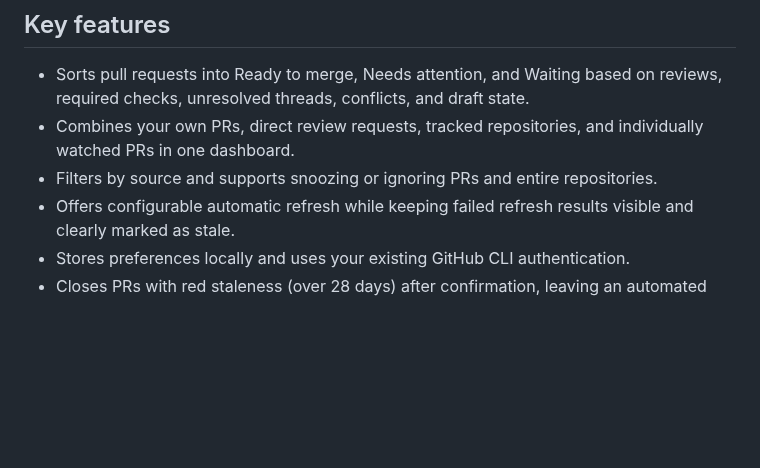
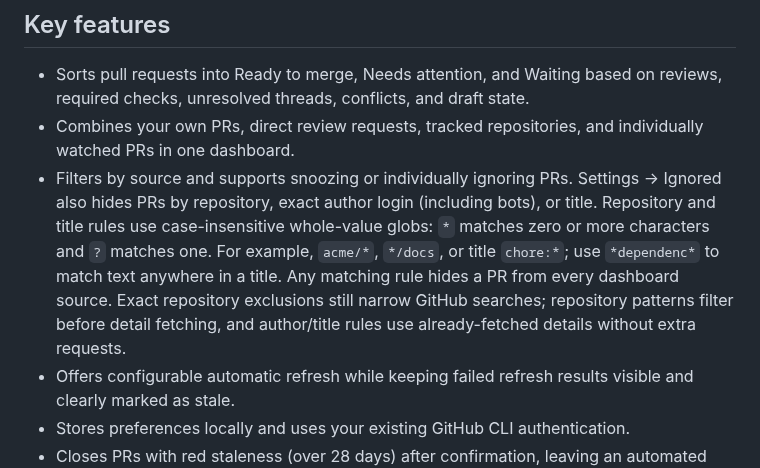
Before and after one commit to pablaber/pr-desk, a Markdown page: README.md, the part around the change. Rendered like a GitHub page; blank space fills up the shorter version.

Commit message:
feat: add author and title ignore rules (#51)

```diff
--- a/README.md
+++ b/README.md
@@ -52,7 +52,13 @@ PR Desk has no in-app updater.
   reviews, required checks, unresolved threads, conflicts, and draft state.
 - Combines your own PRs, direct review requests, tracked repositories, and individually
   watched PRs in one dashboard.
-- Filters by source and supports snoozing or ignoring PRs and entire repositories.
+- Filters by source and supports snoozing or individually ignoring PRs. Settings → Ignored
+  also hides PRs by repository, exact author login (including bots), or title. Repository and
+  title rules use case-insensitive whole-value globs: `*` matches zero or more characters and
+  `?` matches one. For example, `acme/*`, `*/docs`, or title `chore:*`; use `*dependenc*`
+  to match text anywhere in a title. Any matching rule hides a PR from every dashboard source.
+  Exact repository exclusions still narrow GitHub searches; repository patterns filter before
+  detail fetching, and author/title rules use already-fetched details without extra requests.
 - Offers configurable automatic refresh while keeping failed refresh results visible
   and clearly marked as stale.
 - Stores preferences locally and uses your existing GitHub CLI authentication.
```
Also changed, not shown: docs/assets/pr-desk-ignored-settings.png (added), 12 other files.
